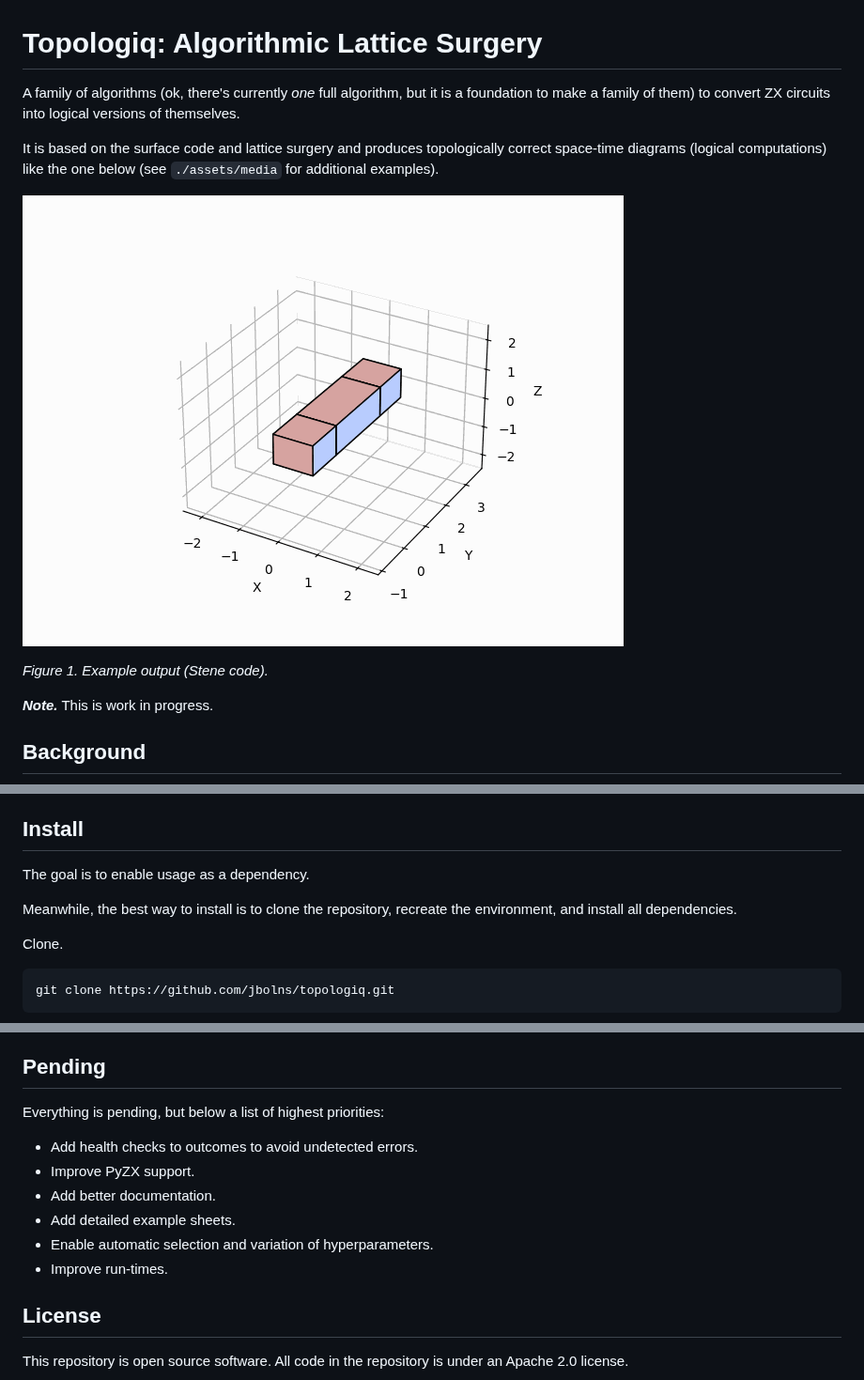
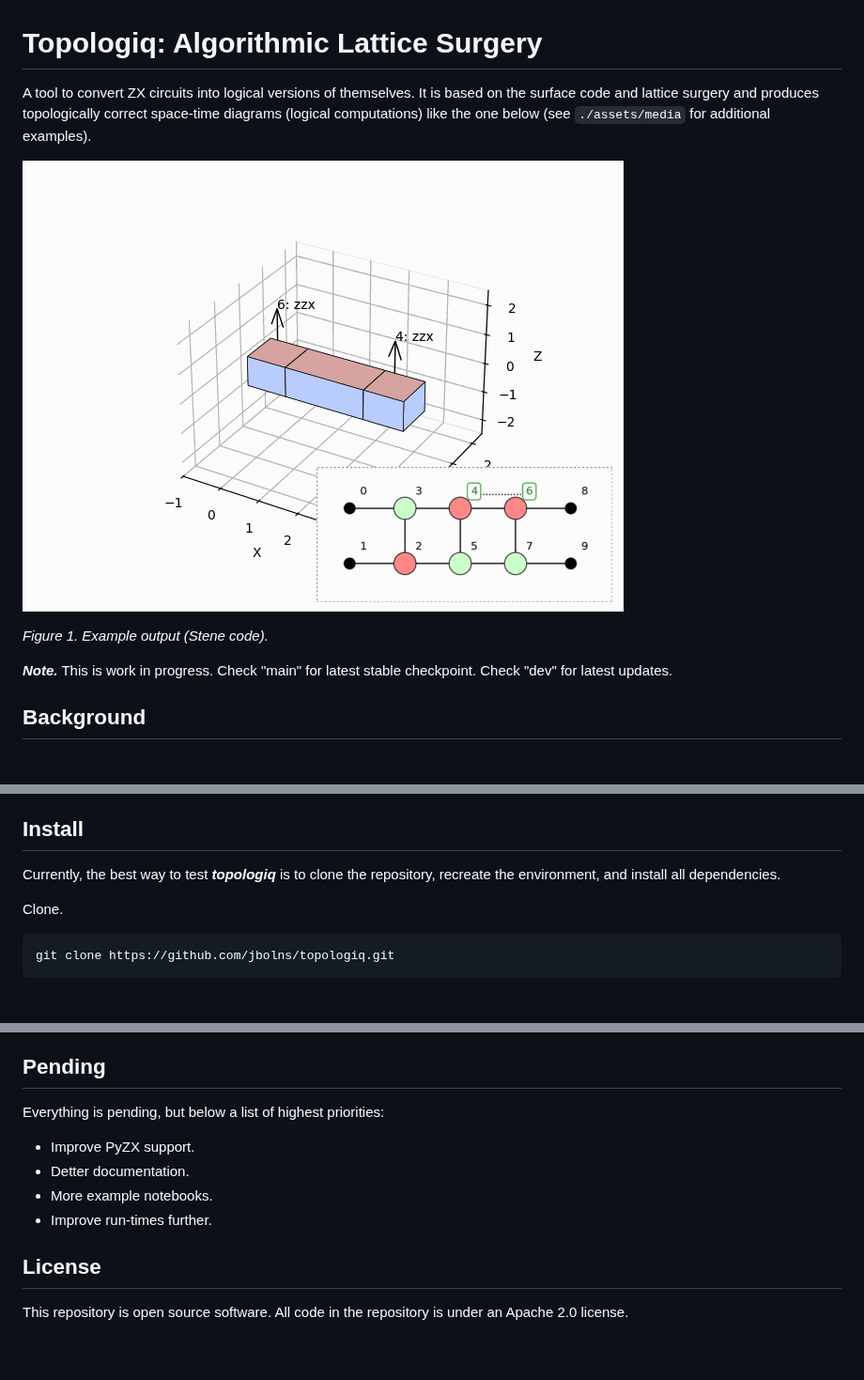
Before and after one commit to tqec/topologiq, a Markdown page: README.md, 3 parts joined by grey strips. Shown at 94% size. Drawn GitHub-style; pictures changed too: assets/media/cnots.gif (added), assets/media/steane.gif (deleted); blank space fills up the shorter version.

Commit message:
Update README & media assets to reflect latest round of improvements

````diff
--- a/README.md
+++ b/README.md
@@ -1,13 +1,11 @@
 # Topologiq: Algorithmic Lattice Surgery
-A family of algorithms (ok, there's currently *one* full algorithm, but it is a foundation to make a family of them) to convert ZX circuits into logical versions of themselves.
+A tool to convert ZX circuits into logical versions of themselves. It is based on the surface code and lattice surgery and produces topologically correct space-time diagrams (logical computations) like the one below (see `./assets/media` for additional examples).
 
-It is based on the surface code and lattice surgery and produces topologically correct space-time diagrams (logical computations) like the one below (see `./assets/media` for additional examples).
-
-![GIF animation of an example using Steane code](./assets/media/steane.gif)
+![GIF animation of an example using Steane code](./assets/media/cnots.gif)
 
 *Figure 1. Example output (Stene code).*
 
-***Note.*** This is work in progress.
+***Note.*** This is work in progress. Check "main" for latest stable checkpoint. Check "dev" for latest updates.
 
 ## Background
 ZX-calculus<sup>[1-7]</sup> is a helpful and intuitive way to represent and manipulate design quantum circuits. Virtues notwithstanding, ZX-circuits/graphs are not immediately amicable to quantum error correction (QEC). Barring unexpected developments on the hardware front, there is a need to convert them into logical computations resilient to errors.
@@ -24,9 +22,7 @@ When you name these "primitives" by reference to both the underlying topological
 The algorithms in this repository use the topological properties of these "primitives" to traverse a ZX graph, place its nodes in a 3D space, and devise the operations needed to deliver a topologically-correct space-time diagram.
 
 ## Install
-The goal is to enable usage as a dependency.
-
-Meanwhile, the best way to install is to clone the repository, recreate the environment, and install all dependencies.
+Currently, the best way to test ***topologiq*** is to clone the repository, recreate the environment, and install all dependencies.
 
 Clone.
 ```
@@ -162,12 +157,10 @@ A detailed insight into the algorithm and, hopefully, a paper, is in progress. M
 
 ## Pending
 Everything is pending, but below a list of highest priorities:
-- Add health checks to outcomes to avoid undetected errors.
 - Improve PyZX support.
-- Add better documentation.
-- Add detailed example sheets.
-- Enable automatic selection and variation of hyperparameters.
-- Improve run-times.
+- Detter documentation.
+- More example notebooks.
+- Improve run-times further.
 
 ## License
 This repository is open source software. All code in the repository is under an Apache 2.0 license.
````
Also changed, not shown: other parts of README.md (+25 -26 lines), 7 other files.
